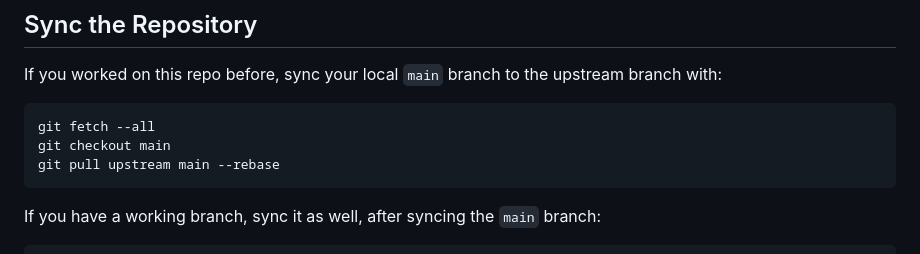
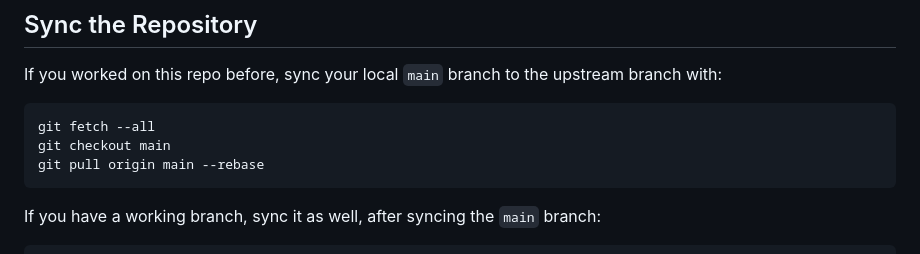
Before and after one commit to TanKhoiTV/blues-estimator-project, a Markdown page: CONTRIBUTING.md, the part around the change. Drawn GitHub-style.

Commit message:
chore(contributing): fix incorrect pull command

````diff
--- a/CONTRIBUTING.md
+++ b/CONTRIBUTING.md
@@ -65,7 +65,7 @@ If you worked on this repo before, sync your local `main` branch to the upstream
 ```bash
 git fetch --all
 git checkout main
-git pull upstream main --rebase
+git pull origin main --rebase
 ```
 
 If you have a working branch, sync it as well, after syncing the `main` branch:
````
